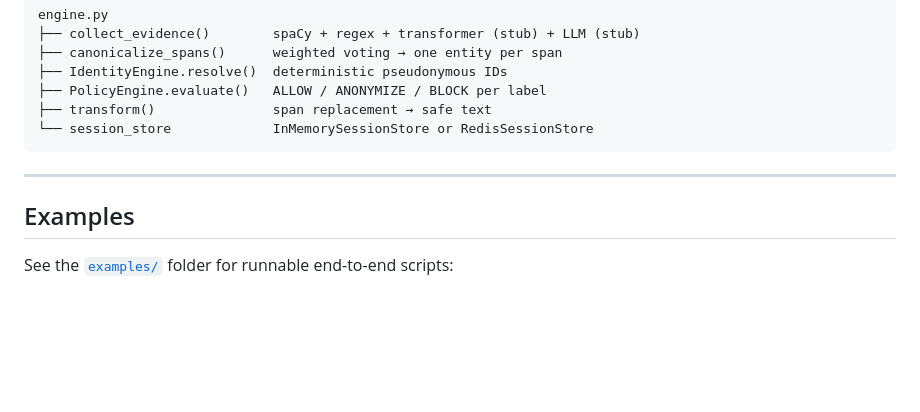
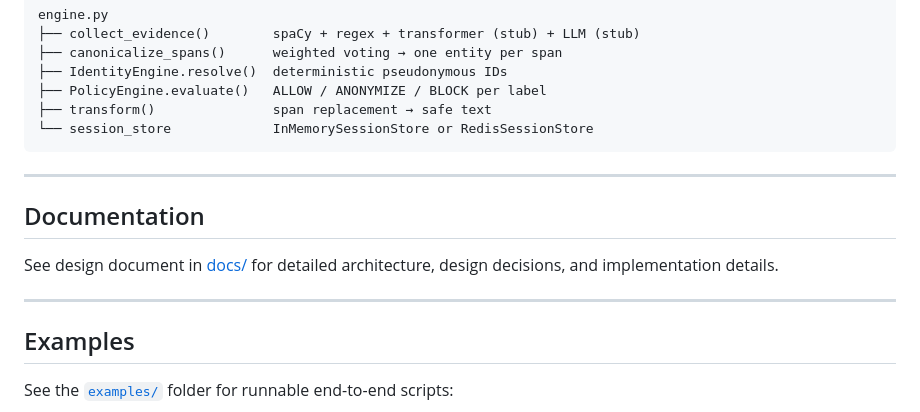
Before and after one commit to taivium-ai/taivium, a Markdown page: README.md, the part around the change. Rendered like a GitHub page; blank space fills up the shorter version.

```diff
--- a/README.md
+++ b/README.md
@@ -360,6 +360,12 @@ engine.py
 
 ---
 
+## Documentation
+
+See design document in [docs/](docs/) for detailed architecture, design decisions, and implementation details.
+
+---
+
 ## Examples
 
 See the [`examples/`](examples/) folder for runnable end-to-end scripts:
```
Also changed, not shown: docs/design_document.md (+2 -12 lines).
